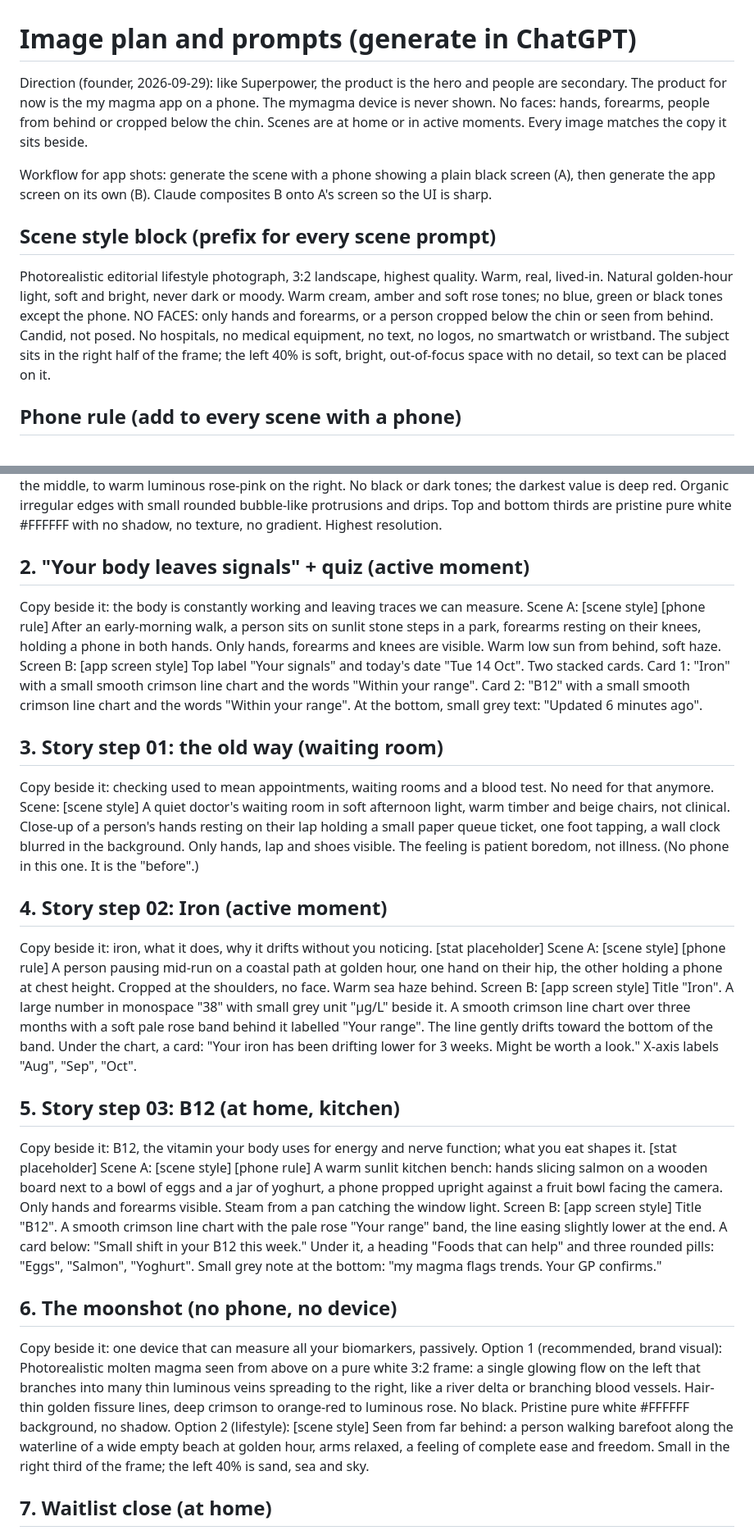
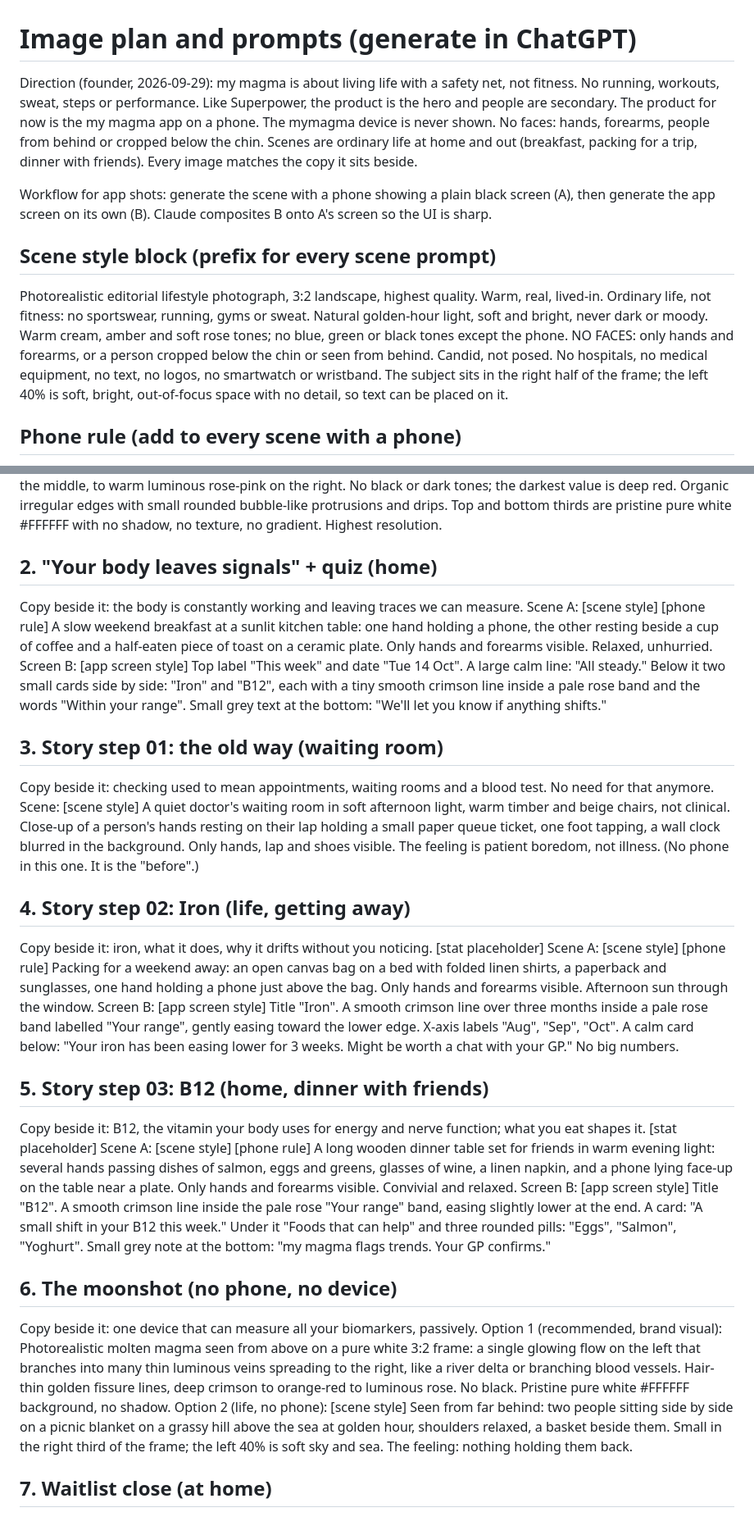
Before and after one commit to tizzyjcc/mymagma-coming-soon, a Markdown page: docs/image-prompts.md, 2 parts joined by grey strips. Shown at 82% size. Rendered like a GitHub page.

```diff
--- a/docs/image-prompts.md
+++ b/docs/image-prompts.md
@@ -1,15 +1,16 @@
 # Image plan and prompts (generate in ChatGPT)
 
-Direction (founder, 2026-09-29): like Superpower, the product is the hero and people are
+Direction (founder, 2026-09-29): my magma is about living life with a safety net, not fitness.
+No running, workouts, sweat, steps or performance. Like Superpower, the product is the hero and people are
 secondary. The product for now is the my magma app on a phone. The mymagma device is never shown.
-No faces: hands, forearms, people from behind or cropped below the chin. Scenes are at home or
-in active moments. Every image matches the copy it sits beside.
+No faces: hands, forearms, people from behind or cropped below the chin. Scenes are ordinary life at home and out
+(breakfast, packing for a trip, dinner with friends). Every image matches the copy it sits beside.
 
 Workflow for app shots: generate the scene with a phone showing a plain black screen (A), then
 generate the app screen on its own (B). Claude composites B onto A's screen so the UI is sharp.
 
 ## Scene style block (prefix for every scene prompt)
-Photorealistic editorial lifestyle photograph, 3:2 landscape, highest quality. Warm, real, lived-in. Natural golden-hour light, soft and bright, never dark or moody. Warm cream, amber and soft rose tones; no blue, green or black tones except the phone. NO FACES: only hands and forearms, or a person cropped below the chin or seen from behind. Candid, not posed. No hospitals, no medical equipment, no text, no logos, no smartwatch or wristband. The subject sits in the right half of the frame; the left 40% is soft, bright, out-of-focus space with no detail, so text can be placed on it.
+Photorealistic editorial lifestyle photograph, 3:2 landscape, highest quality. Warm, real, lived-in. Ordinary life, not fitness: no sportswear, running, gyms or sweat. Natural golden-hour light, soft and bright, never dark or moody. Warm cream, amber and soft rose tones; no blue, green or black tones except the phone. NO FACES: only hands and forearms, or a person cropped below the chin or seen from behind. Candid, not posed. No hospitals, no medical equipment, no text, no logos, no smartwatch or wristband. The subject sits in the right half of the frame; the left 40% is soft, bright, out-of-focus space with no detail, so text can be placed on it.
 
 ## Phone rule (add to every scene with a phone)
 A modern smartphone with thin bezels is the hero of the image: sharp, in focus, clearly readable size. Its screen is completely plain matte black, facing the camera almost straight on (tilted no more than 15 degrees), with no reflections, glare, fingers or objects covering it.
@@ -23,30 +24,30 @@ A single mobile app screen, flat UI design, portrait 9:19.5, shown straight on w
 Use the approved magma image (`assets/magma-hero-reference.png`). Optional higher-resolution version:
 Photorealistic flowing molten magma viewed from above, a horizontal band crossing the middle third of a pure white 3:2 frame, entering at the left edge and leaving at the right edge. Viscous liquid lava with visible surface tension and hair-thin bright golden fissure lines. Colour runs from deep crimson on the left, to vivid orange-red in the middle, to warm luminous rose-pink on the right. No black or dark tones; the darkest value is deep red. Organic irregular edges with small rounded bubble-like protrusions and drips. Top and bottom thirds are pristine pure white #FFFFFF with no shadow, no texture, no gradient. Highest resolution.
 
-## 2. "Your body leaves signals" + quiz (active moment)
+## 2. "Your body leaves signals" + quiz (home)
 Copy beside it: the body is constantly working and leaving traces we can measure.
-Scene A: [scene style] [phone rule] After an early-morning walk, a person sits on sunlit stone steps in a park, forearms resting on their knees, holding a phone in both hands. Only hands, forearms and knees are visible. Warm low sun from behind, soft haze.
-Screen B: [app screen style] Top label "Your signals" and today's date "Tue 14 Oct". Two stacked cards. Card 1: "Iron" with a small smooth crimson line chart and the words "Within your range". Card 2: "B12" with a small smooth crimson line chart and the words "Within your range". At the bottom, small grey text: "Updated 6 minutes ago".
+Scene A: [scene style] [phone rule] A slow weekend breakfast at a sunlit kitchen table: one hand holding a phone, the other resting beside a cup of coffee and a half-eaten piece of toast on a ceramic plate. Only hands and forearms visible. Relaxed, unhurried.
+Screen B: [app screen style] Top label "This week" and date "Tue 14 Oct". A large calm line: "All steady." Below it two small cards side by side: "Iron" and "B12", each with a tiny smooth crimson line inside a pale rose band and the words "Within your range". Small grey text at the bottom: "We'll let you know if anything shifts."
 
 ## 3. Story step 01: the old way (waiting room)
 Copy beside it: checking used to mean appointments, waiting rooms and a blood test. No need for that anymore.
 Scene: [scene style] A quiet doctor's waiting room in soft afternoon light, warm timber and beige chairs, not clinical. Close-up of a person's hands resting on their lap holding a small paper queue ticket, one foot tapping, a wall clock blurred in the background. Only hands, lap and shoes visible. The feeling is patient boredom, not illness.
 (No phone in this one. It is the "before".)
 
-## 4. Story step 02: Iron (active moment)
+## 4. Story step 02: Iron (life, getting away)
 Copy beside it: iron, what it does, why it drifts without you noticing. [stat placeholder]
-Scene A: [scene style] [phone rule] A person pausing mid-run on a coastal path at golden hour, one hand on their hip, the other holding a phone at chest height. Cropped at the shoulders, no face. Warm sea haze behind.
-Screen B: [app screen style] Title "Iron". A large number in monospace "38" with small grey unit "µg/L" beside it. A smooth crimson line chart over three months with a soft pale rose band behind it labelled "Your range". The line gently drifts toward the bottom of the band. Under the chart, a card: "Your iron has been drifting lower for 3 weeks. Might be worth a look." X-axis labels "Aug", "Sep", "Oct".
+Scene A: [scene style] [phone rule] Packing for a weekend away: an open canvas bag on a bed with folded linen shirts, a paperback and sunglasses, one hand holding a phone just above the bag. Only hands and forearms visible. Afternoon sun through the window.
+Screen B: [app screen style] Title "Iron". A smooth crimson line over three months inside a pale rose band labelled "Your range", gently easing toward the lower edge. X-axis labels "Aug", "Sep", "Oct". A calm card below: "Your iron has been easing lower for 3 weeks. Might be worth a chat with your GP." No big numbers.
 
-## 5. Story step 03: B12 (at home, kitchen)
+## 5. Story step 03: B12 (home, dinner with friends)
 Copy beside it: B12, the vitamin your body uses for energy and nerve function; what you eat shapes it. [stat placeholder]
-Scene A: [scene style] [phone rule] A warm sunlit kitchen bench: hands slicing salmon on a wooden board next to a bowl of eggs and a jar of yoghurt, a phone propped upright against a fruit bowl facing the camera. Only hands and forearms visible. Steam from a pan catching the window light.
-Screen B: [app screen style] Title "B12". A smooth crimson line chart with the pale rose "Your range" band, the line easing slightly lower at the end. A card below: "Small shift in your B12 this week." Under it, a heading "Foods that can help" and three rounded pills: "Eggs", "Salmon", "Yoghurt". Small grey note at the bottom: "my magma flags trends. Your GP confirms."
+Scene A: [scene style] [phone rule] A long wooden dinner table set for friends in warm evening light: several hands passing dishes of salmon, eggs and greens, glasses of wine, a linen napkin, and a phone lying face-up on the table near a plate. Only hands and forearms visible. Convivial and relaxed.
+Screen B: [app screen style] Title "B12". A smooth crimson line inside the pale rose "Your range" band, easing slightly lower at the end. A card: "A small shift in your B12 this week." Under it "Foods that can help" and three rounded pills: "Eggs", "Salmon", "Yoghurt". Small grey note at the bottom: "my magma flags trends. Your GP confirms."
 
 ## 6. The moonshot (no phone, no device)
 Copy beside it: one device that can measure all your biomarkers, passively.
 Option 1 (recommended, brand visual): Photorealistic molten magma seen from above on a pure white 3:2 frame: a single glowing flow on the left that branches into many thin luminous veins spreading to the right, like a river delta or branching blood vessels. Hair-thin golden fissure lines, deep crimson to orange-red to luminous rose. No black. Pristine pure white #FFFFFF background, no shadow.
-Option 2 (lifestyle): [scene style] Seen from far behind: a person walking barefoot along the waterline of a wide empty beach at golden hour, arms relaxed, a feeling of complete ease and freedom. Small in the right third of the frame; the left 40% is sand, sea and sky.
+Option 2 (life, no phone): [scene style] Seen from far behind: two people sitting side by side on a picnic blanket on a grassy hill above the sea at golden hour, shoulders relaxed, a basket beside them. Small in the right third of the frame; the left 40% is soft sky and sea. The feeling: nothing holding them back.
 
 ## 7. Waitlist close (at home)
 Copy beside it: coming soon, leave your email.
```
Also changed, not shown: docs/design-system.md (+3 -1 lines).
